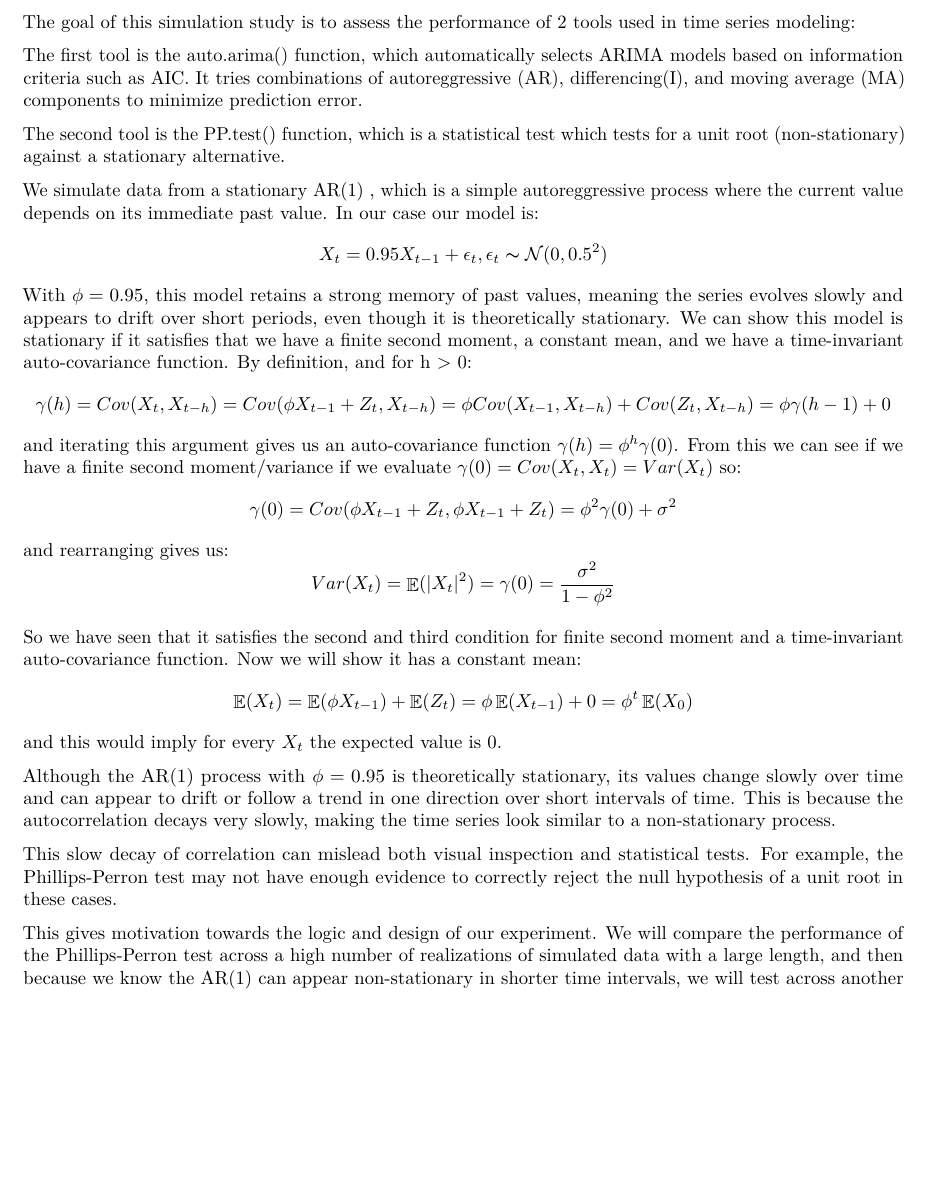
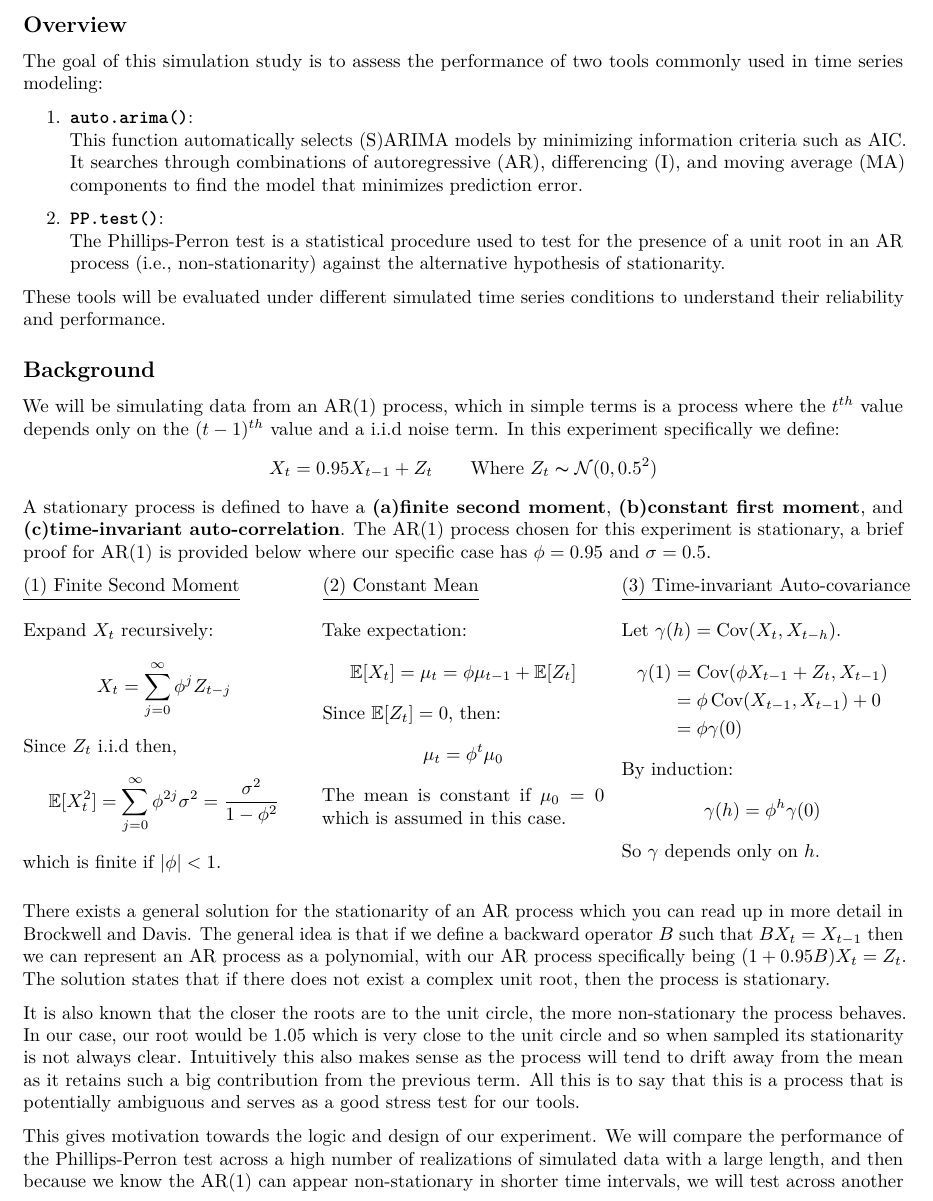
Before and after one commit to Bobby2500/STAT-443-Project, an R Markdown document (STAT 443 Report.Rmd): part of page 6 of 8 before the commit and part of page 6 of 9 after it, cut at the place of the change, the shorter picture padded with empty space. Rendered offline with R 4.5, knitr and Pandoc, then LaTeX, with nearby package versions.

Commit message:
formatting

```diff
--- a/STAT 443 Report.Rmd
+++ b/STAT 443 Report.Rmd
@@ -134,46 +134,77 @@ We will then visually validate this model by looking at it residual plot and res
 
 \newpage
-The goal of this simulation study is to assess the performance of 2 tools used in
-time series modeling:
+# Part 3
+## Overview
 
-The first tool is the auto.arima() function, which automatically selects ARIMA
-models based on information criteria such as AIC. It tries combinations of
-autoreggressive (AR), differencing(I), and moving average (MA) components to
-minimize prediction error.
+The goal of this simulation study is to assess the performance of two tools commonly used in time series modeling:
 
-The second tool is the PP.test() function, which is a statistical test which tests
-for a unit root (non-stationary) against a stationary alternative.
+1. **`auto.arima()`**:
+   This function automatically selects (S)ARIMA models by minimizing information criteria such as AIC. It searches through combinations of autoregressive (AR), differencing (I), and moving average (MA) components to find the model that minimizes prediction error.
 
-We simulate data from a stationary AR(1) , which is a simple autoreggressive
-process where the current value depends on its immediate past value. In our case
-our model is:
-$$X_t = 0.95X_{t-1} + \epsilon_t, \epsilon_t \thicksim \mathcal{N}(0, 0.5^2)$$
-With $\phi = 0.95$, this model retains a strong memory of past values, meaning the
-series evolves slowly and appears to drift over short periods, even though it is
-theoretically stationary.
-We can show this model is stationary if it satisfies that we have a finite second
-moment, a constant mean, and we have a time-invariant auto-covariance function.
-By definition, and for h > 0: $$ \gamma(h) = Cov(X_t, X_{t-h}) = Cov(\phi X_{t-1}
- + Z_t, X_{t-h}) = \phi Cov(X_{t-1},X_{t-h}) + Cov(Z_t, X_{t-h}) = \phi \gamma (h-1) + 0$$
-and iterating this argument gives us an auto-covariance function
-$\gamma(h) = \phi^h\gamma(0)$. From this we can see if we have a finite second moment/variance if we evaluate $\gamma(0) = Cov(X_t,X_t) = Var(X_t)$ so:
-$$ \gamma(0) = Cov(\phi X_{t-1} + Z_t, \phi X_{t-1} + Z_t) = \phi ^2\gamma(0) + \sigma^2$$
-and rearranging gives us: $$Var(X_t) = \mathop{\mathbb{E}}(|X_t|^2) = \gamma (0) = \frac{\sigma^2}{1-\phi^2}$$
+2. **`PP.test()`**:
+   The Phillips-Perron test is a statistical procedure used to test for the presence of a unit root in an AR process (i.e., non-stationarity) against the alternative hypothesis of stationarity.
 
-So we have seen that it satisfies the second and third condition for finite second
-moment and a time-invariant auto-covariance function. Now we will show it has a
-constant mean: $$ \mathop{\mathbb{E}}(X_t) = \mathop{\mathbb{E}}(\phi X_{t-1}) + \mathop{\mathbb{E}}(Z_t)
-= \phi \mathop{\mathbb{E}}(X_{t-1}) + 0 = \phi ^ t\mathop{\mathbb{E}}(X_0)$$ and
-this would imply for every $X_t$ the expected value is 0.
+These tools will be evaluated under different simulated time series conditions to understand their reliability and performance.
 
-Although the AR(1) process with $\phi = 0.95$ is theoretically stationary, its values
-change slowly over time and can appear to drift or follow a trend in one direction
-over short intervals of time. This is because the autocorrelation decays very slowly,
-making the time series look similar to a non-stationary process.
+## Background
+We will be simulating data from an AR(1) process, which in simple terms is a process where the $t^{th}$ value depends only on the $(t-1)^{th}$ value and a i.i.d noise term. In this experiment specifically we define:
+$$X_t = 0.95X_{t-1} + Z_t \qquad \text{Where }Z_t \thicksim \mathcal{N}(0, 0.5^2)$$
+A stationary process is defined to have a **(a)finite second moment**, **(b)constant first moment**, and **(c)time-invariant auto-correlation**. The AR(1) process chosen for this experiment is stationary, a brief proof for AR(1) is provided below where our specific case has $\phi = 0.95$ and $\sigma = 0.5$.
 
-This slow decay of correlation can mislead both visual inspection and statistical tests.
-For example, the Phillips-Perron test may not have enough evidence to correctly
-reject the null hypothesis of a unit root in these cases.
+\begin{minipage}[t]{0.32\textwidth}
+\underline{(1) Finite Second Moment}\\
+
+Expand $X_t$ recursively:
+$$
+X_t = \sum_{j=0}^\infty \phi^j Z_{t-j}
+$$
+
+Since $Z_t$ i.i.d then,
+$$
+\mathbb{E}[X_t^2] = \sum_{j=0}^\infty \phi^{2j} \sigma^2 = \frac{\sigma^2}{1 - \phi^2}
+$$
+
+which is finite if $|\phi| < 1$.
+\end{minipage}
+\hfill
+\begin{minipage}[t]{0.32\textwidth}
+\underline{(2) Constant Mean}\\
+
+Take expectation:
+$$
+\mathbb{E}[X_t] = \mu_t= \phi \mu_{t-1} + \mathbb{E}[Z_t]
+$$
+
+Since $\mathbb{E}[Z_t] = 0$, then:
+$$
+\mu_t = \phi^t \mu_0
+$$
+
+The mean is constant if $\mu_0 = 0$ which is assumed in this case.
+\end{minipage}
+\hfill
+\begin{minipage}[t]{0.32\textwidth}
+\underline{(3) Time-invariant Auto-covariance}\\
+
+Let $\gamma(h) = \text{Cov}(X_t, X_{t-h})$.
+\begin{align*}
+\gamma(1) &= \text{Cov}(\phi X_{t-1} + Z_t, X_{t-1}) \\
+          &= \phi \, \text{Cov}(X_{t-1}, X_{t-1}) + 0 \\
+          &= \phi \gamma(0)
+\end{align*}
+
+By induction:
+$$
+\gamma(h) = \phi^h \gamma(0)
+$$
+
+So $\gamma$ depends only on $h$.
+\end{minipage}
+
+\vspace{1em}
+There exists a general solution for the stationarity of an AR process which you can read up in more detail in Brockwell and Davis. The general idea is that if we define a backward operator $B$ such that $BX_t =X_{t-1}$ then we can represent an AR process as a polynomial, with our AR process specifically being $(1+0.95B)X_t = Z_t$. The solution states that if there does not exist a complex unit root, then the process is stationary.
+
+It is also known that the closer the roots are to the unit circle, the more non-stationary the process behaves. In our case, our root would be 1.05 which is very close to the unit circle and so when sampled its stationarity is not always clear. Intuitively this also makes sense as the process will tend to drift away from the mean as it retains such a big contribution from the previous term. All this is to say that this is a process that is potentially ambiguous and serves as a good stress test for our tools.
 
 This gives motivation towards the logic and design of our experiment. We will compare the
 performance of the Phillips-Perron test across a high number of realizations of
```
Also changed, not shown: STAT-443-Report.pdf, STAT 443 Report.Rmd (8 more changed lines).
